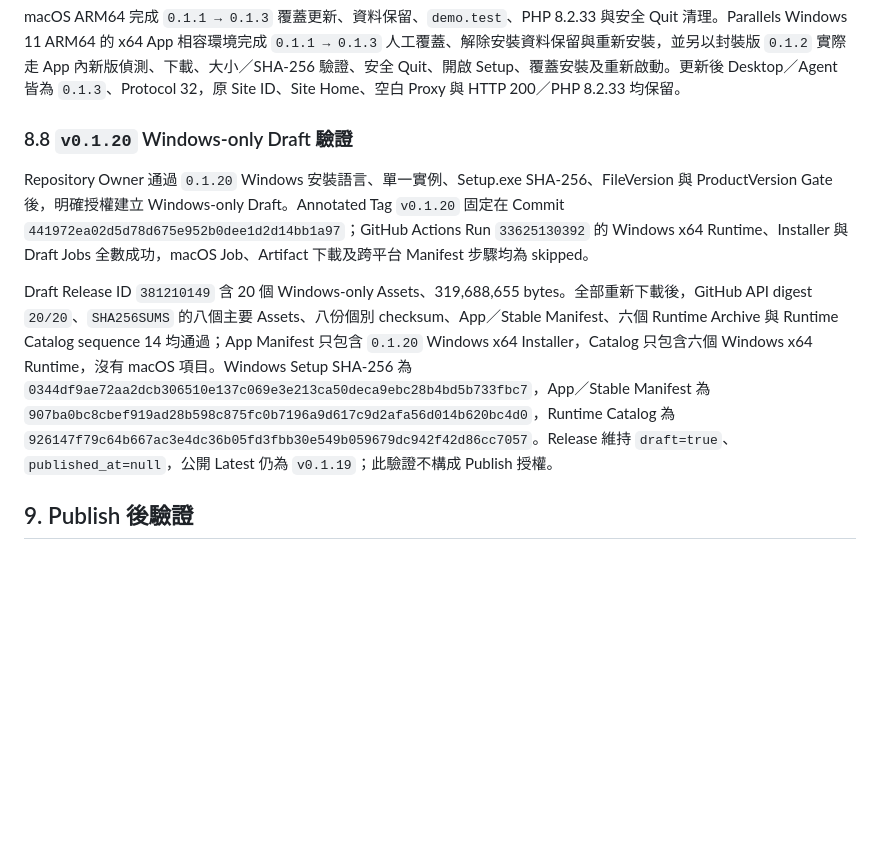
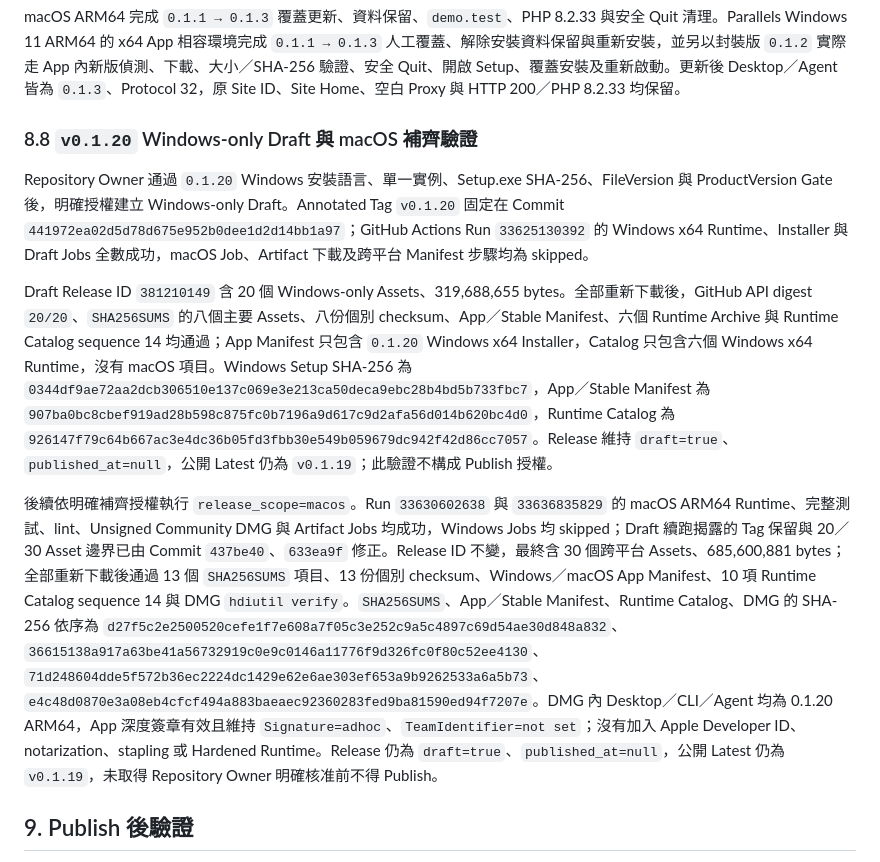
Before and after one commit to JimmyWon1028/fabdev, a Markdown page: docs/PUBLIC_RELEASE_SPEC.md, the part around the change. Rendered like a GitHub page; blank space fills up the shorter version.

```diff
--- a/docs/PUBLIC_RELEASE_SPEC.md
+++ b/docs/PUBLIC_RELEASE_SPEC.md
@@ -347,11 +347,13 @@ Draft Connect 為 749,568 bytes，SHA-256 `2082d724e809a04111a78a74fe7f0aadd0212
 
 macOS ARM64 完成 `0.1.1 → 0.1.3` 覆蓋更新、資料保留、`demo.test`、PHP 8.2.33 與安全 Quit 清理。Parallels Windows 11 ARM64 的 x64 App 相容環境完成 `0.1.1 → 0.1.3` 人工覆蓋、解除安裝資料保留與重新安裝，並另以封裝版 `0.1.2` 實際走 App 內新版偵測、下載、大小／SHA-256 驗證、安全 Quit、開啟 Setup、覆蓋安裝及重新啟動。更新後 Desktop／Agent 皆為 `0.1.3`、Protocol 32，原 Site ID、Site Home、空白 Proxy 與 HTTP 200／PHP 8.2.33 均保留。
 
-### 8.8 `v0.1.20` Windows-only Draft 驗證
+### 8.8 `v0.1.20` Windows-only Draft 與 macOS 補齊驗證
 
 Repository Owner 通過 `0.1.20` Windows 安裝語言、單一實例、Setup.exe SHA-256、FileVersion 與 ProductVersion Gate 後，明確授權建立 Windows-only Draft。Annotated Tag `v0.1.20` 固定在 Commit `441972ea02d5d78d675e952b0dee1d2d14bb1a97`；GitHub Actions Run `33625130392` 的 Windows x64 Runtime、Installer 與 Draft Jobs 全數成功，macOS Job、Artifact 下載及跨平台 Manifest 步驟均為 skipped。
 
 Draft Release ID `381210149` 含 20 個 Windows-only Assets、319,688,655 bytes。全部重新下載後，GitHub API digest `20/20`、`SHA256SUMS` 的八個主要 Assets、八份個別 checksum、App／Stable Manifest、六個 Runtime Archive 與 Runtime Catalog sequence 14 均通過；App Manifest 只包含 `0.1.20` Windows x64 Installer，Catalog 只包含六個 Windows x64 Runtime，沒有 macOS 項目。Windows Setup SHA-256 為 `0344df9ae72aa2dcb306510e137c069e3e213ca50deca9ebc28b4bd5b733fbc7`，App／Stable Manifest 為 `907ba0bc8cbef919ad28b598c875fc0b7196a9d617c9d2afa56d014b620bc4d0`，Runtime Catalog 為 `926147f79c64b667ac3e4dc36b05fd3fbb30e549b059679dc942f42d86cc7057`。Release 維持 `draft=true`、`published_at=null`，公開 Latest 仍為 `v0.1.19`；此驗證不構成 Publish 授權。
+
+後續依明確補齊授權執行 `release_scope=macos`。Run `33630602638` 與 `33636835829` 的 macOS ARM64 Runtime、完整測試、lint、Unsigned Community DMG 與 Artifact Jobs 均成功，Windows Jobs 均 skipped；Draft 續跑揭露的 Tag 保留與 20／30 Asset 邊界已由 Commit `437be40`、`633ea9f` 修正。Release ID 不變，最終含 30 個跨平台 Assets、685,600,881 bytes；全部重新下載後通過 13 個 `SHA256SUMS` 項目、13 份個別 checksum、Windows／macOS App Manifest、10 項 Runtime Catalog sequence 14 與 DMG `hdiutil verify`。`SHA256SUMS`、App／Stable Manifest、Runtime Catalog、DMG 的 SHA-256 依序為 `d27f5c2e2500520cefe1f7e608a7f05c3e252c9a5c4897c69d54ae30d848a832`、`36615138a917a63be41a56732919c0e9c0146a11776f9d326fc0f80c52ee4130`、`71d248604dde5f572b36ec2224dc1429e62e6ae303ef653a9b9262533a6a5b73`、`e4c48d0870e3a08eb4cfcf494a883baeaec92360283fed9ba81590ed94f7207e`。DMG 內 Desktop／CLI／Agent 均為 0.1.20 ARM64，App 深度簽章有效且維持 `Signature=adhoc`、`TeamIdentifier=not set`；沒有加入 Apple Developer ID、notarization、stapling 或 Hardened Runtime。Release 仍為 `draft=true`、`published_at=null`，公開 Latest 仍為 `v0.1.19`，未取得 Repository Owner 明確核准前不得 Publish。
 
 ## 9. Publish 後驗證
 
```
Also changed, not shown: docs/FABDEV_PROGRESS.md (+2 -1 lines).
